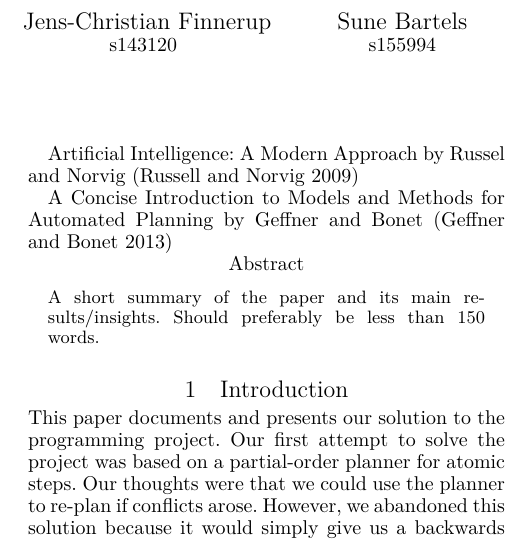
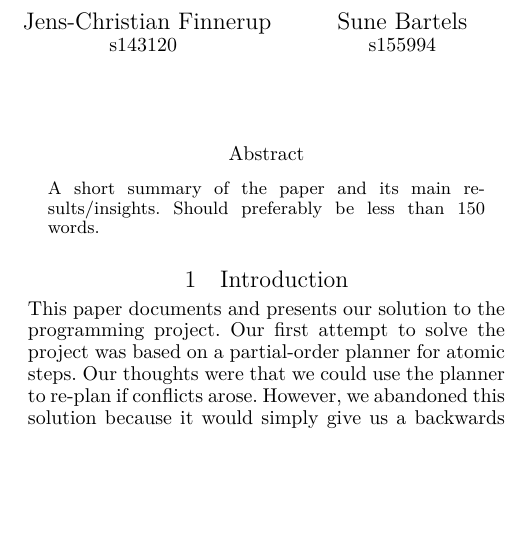
Before and after one commit to Obeyed/AIMAS, a LaTeX paper (project/article/article.tex): part of one column of page 1 of 3, cut so that both start at the same text, the shorter picture padded with empty space. Compiled offline with XeLaTeX.

```diff
--- a/project/article/article.tex
+++ b/project/article/article.tex
@@ -7,6 +7,7 @@
 \usepackage{helvet}
 \usepackage{courier}
 \usepackage{graphicx}
+\usepackage{cleveref}
 
 \frenchspacing
 \setlength{\pdfpagewidth}{8.5in}
@@ -27,10 +28,6 @@
 
 \maketitle
 
-Artificial Intelligence: A Modern Approach by Russel and Norvig~\cite{russell2009modern}
-
-A Concise Introduction to Models and Methods for Automated Planning by Geffner and Bonet~\cite{geffner2013concise}
-
 \input{content/abstract}
 \input{content/introduction}
 \input{content/background}
```
